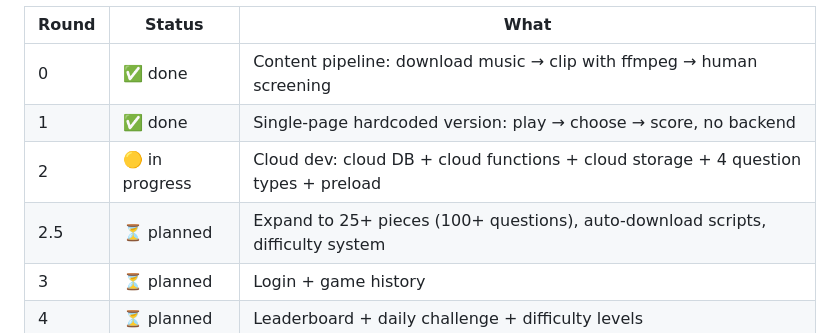
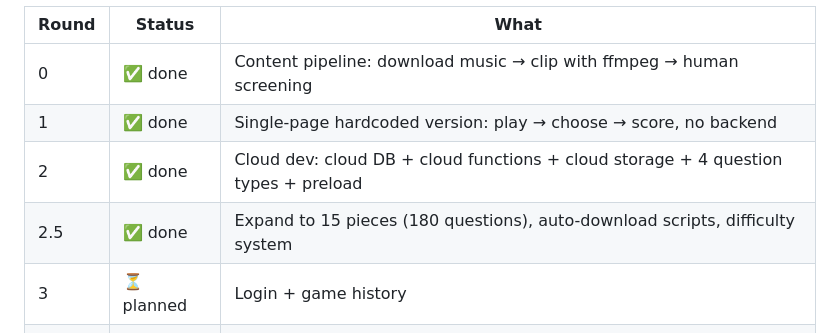
Before and after one commit to KxiaoluoK/MusicGuess, a Markdown page: CLAUDE.md, the part around the change. Rendered like a GitHub page.

Commit message:
更新轮次状态：Round 2.5 完成

```diff
--- a/CLAUDE.md
+++ b/CLAUDE.md
@@ -26,8 +26,8 @@ The project follows a strict 6-round iterative approach — each round must be v
 |-------|--------|------|
 | 0 | ✅ done | Content pipeline: download music → clip with ffmpeg → human screening |
 | 1 | ✅ done | Single-page hardcoded version: play → choose → score, no backend |
-| 2 | 🟡 in progress | Cloud dev: cloud DB + cloud functions + cloud storage + 4 question types + preload |
-| 2.5 | ⏳ planned | Expand to 25+ pieces (100+ questions), auto-download scripts, difficulty system |
+| 2 | ✅ done | Cloud dev: cloud DB + cloud functions + cloud storage + 4 question types + preload |
+| 2.5 | ✅ done | Expand to 15 pieces (180 questions), auto-download scripts, difficulty system |
 | 3 | ⏳ planned | Login + game history |
 | 4 | ⏳ planned | Leaderboard + daily challenge + difficulty levels |
 | 5 | ⏳ planned | Polish: UI/UX, expand to 50+ pieces, submit for review |
```
